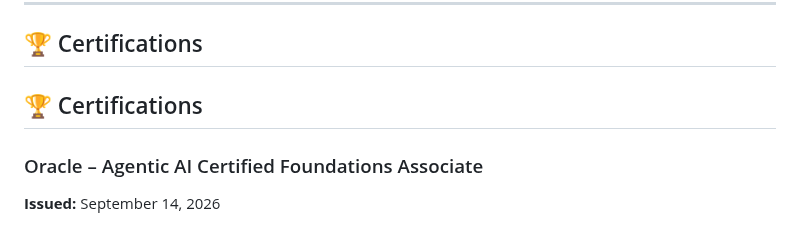
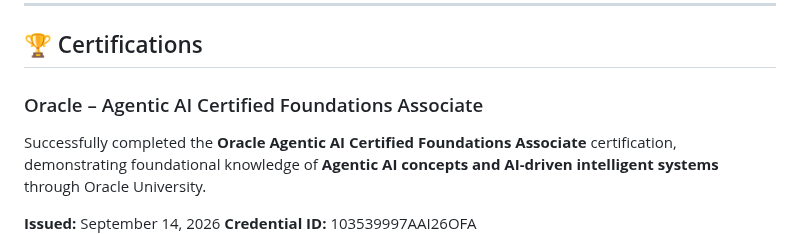
Before and after one commit to arish096/arish096, a Markdown page: README.md, the part around one of its changes. GitHub-like rendering.

```diff
--- a/README.md
+++ b/README.md
@@ -39,9 +39,9 @@ Currently exploring **DSA in C++**, modern web development, and AI-powered softw
 
 ## 🏆 Certifications
 
-## 🏆 Certifications
+### Oracle – Agentic AI Certified Foundations Associate
 
-### Oracle – Agentic AI Certified Foundations Associate
+Successfully completed the **Oracle Agentic AI Certified Foundations Associate** certification, demonstrating foundational knowledge of **Agentic AI concepts and AI-driven intelligent systems** through Oracle University.
 
 **Issued:** September 14, 2026
 **Credential ID:** 103539997AAI26OFA
```
Also changed, not shown: other parts of README.md (+1 -1 lines).
